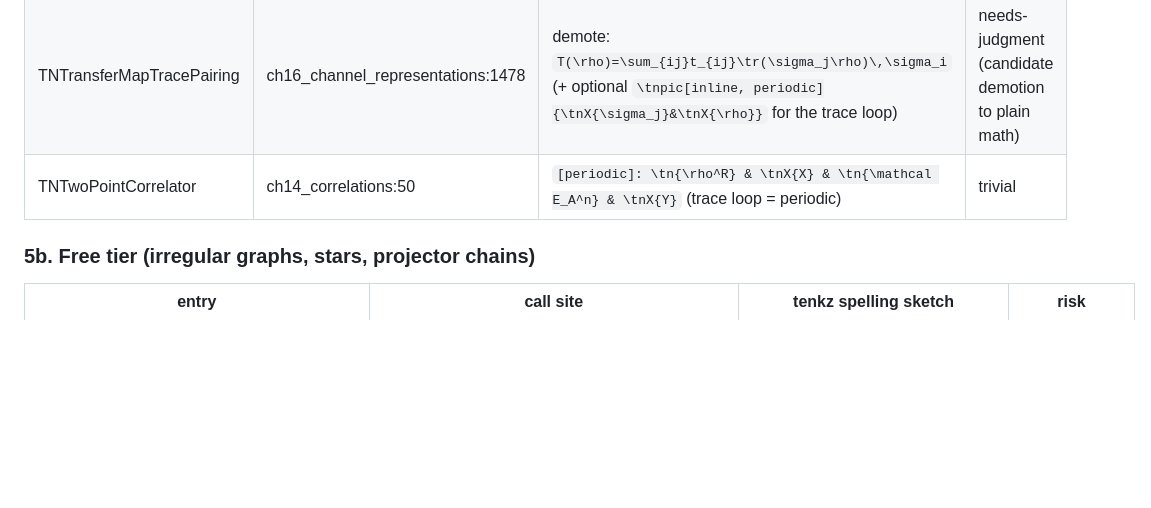
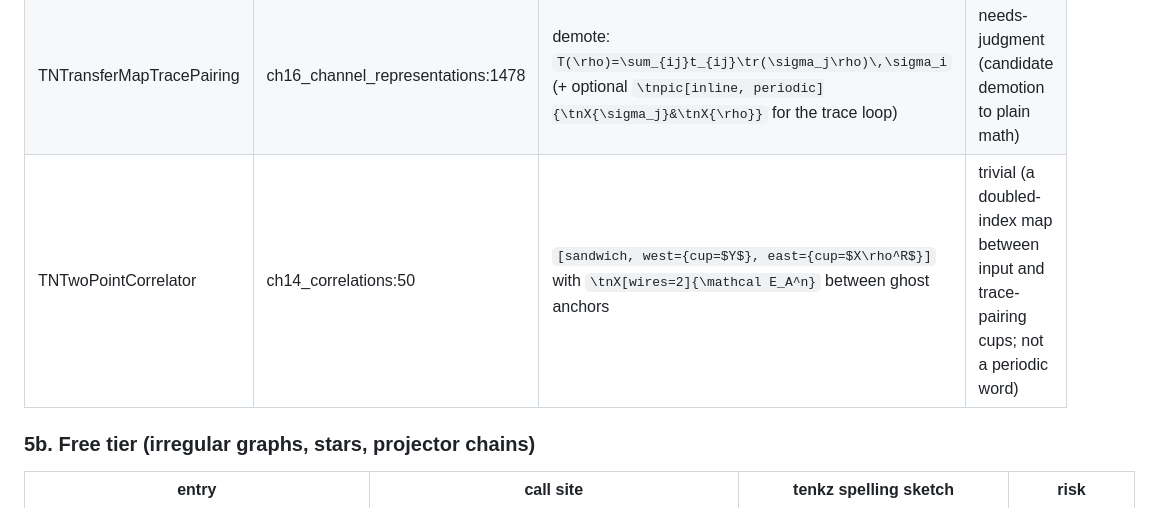
Before and after one commit to LionSR/tenkz, a Markdown page: docs/tenkz/MIGRATION-MAP.md, the part around the change. GitHub-like rendering; blank space fills up the shorter version.

Commit message:
docs(tenkz): migrate two-point correlator (#4472)

```diff
--- a/docs/tenkz/MIGRATION-MAP.md
+++ b/docs/tenkz/MIGRATION-MAP.md
@@ -157,7 +157,7 @@ Note: the 7 hand-digitized region polygons inside `tn_motifs_peps.tex` all becom
 | TNStinespring | ch16_channel_representations:697 | `[sandwich, west label=$\rho$, east label=$\tr_E[V\rho V^\dagger]$]: \tn{V} \\ \tn*{V}` | trivial (K5 `pair label=$E$` optional) |
 | TNChoiMatrix | ch16_channel_representations:108 | `[sandwich, close west={$\Omega$}]: \tn{T} \\ \tn{\mathrm{id}}` | trivial (0.6 bare identity-wire atom would let `id` be a plain wire) |
 | TNTransferMapTracePairing | ch16_channel_representations:1478 | demote: `T(\rho)=\sum_{ij}t_{ij}\tr(\sigma_j\rho)\,\sigma_i` (+ optional `\tnpic[inline, periodic]{\tnX{\sigma_j}&\tnX{\rho}}` for the trace loop) | needs-judgment (candidate demotion to plain math) |
-| TNTwoPointCorrelator | ch14_correlations:50 | `[periodic]: \tn{\rho^R} & \tnX{X} & \tn{\mathcal E_A^n} & \tnX{Y}` (trace loop = periodic) | trivial |
+| TNTwoPointCorrelator | ch14_correlations:50 | `[sandwich, west={cup=$Y$}, east={cup=$X\rho^R$}]` with `\tnX[wires=2]{\mathcal E_A^n}` between ghost anchors | trivial (a doubled-index map between input and trace-pairing cups; not a periodic word) |
 
 ### 5b. Free tier (irregular graphs, stars, projector chains)
 
```
